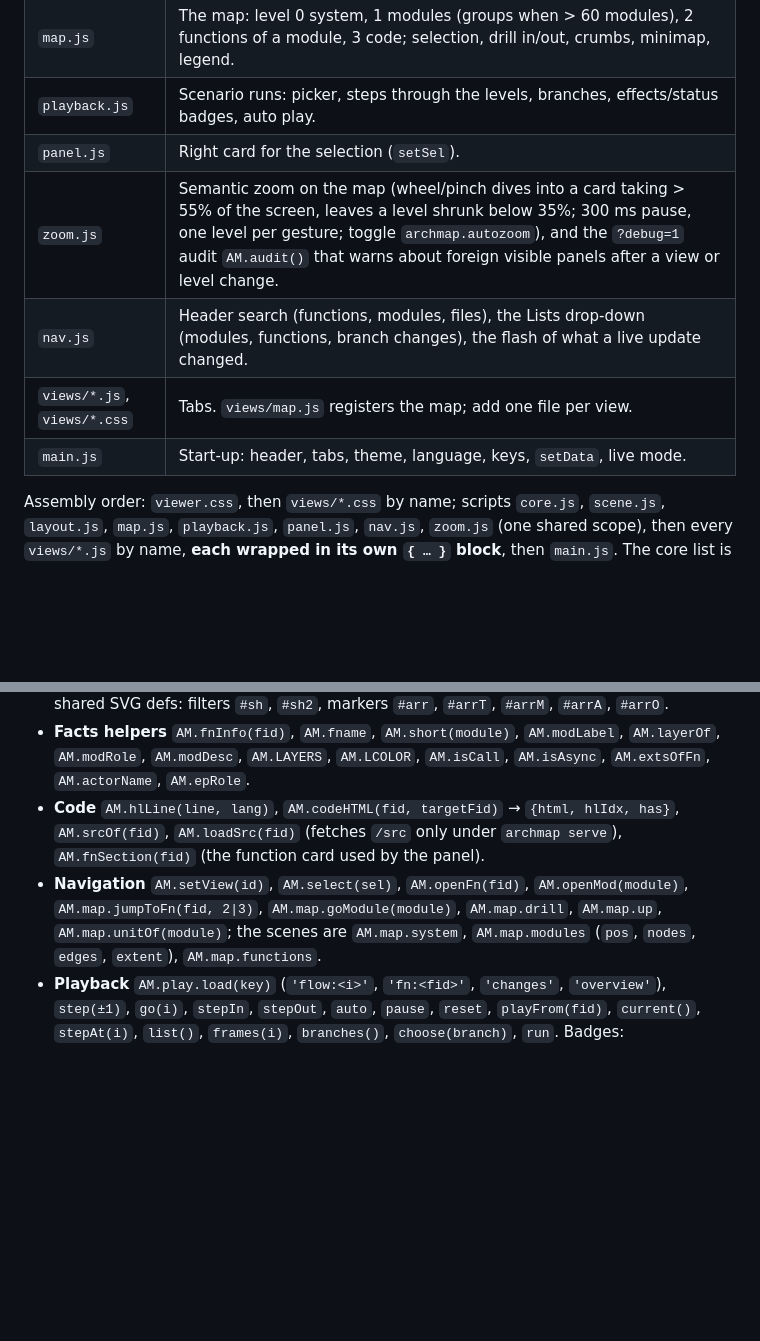
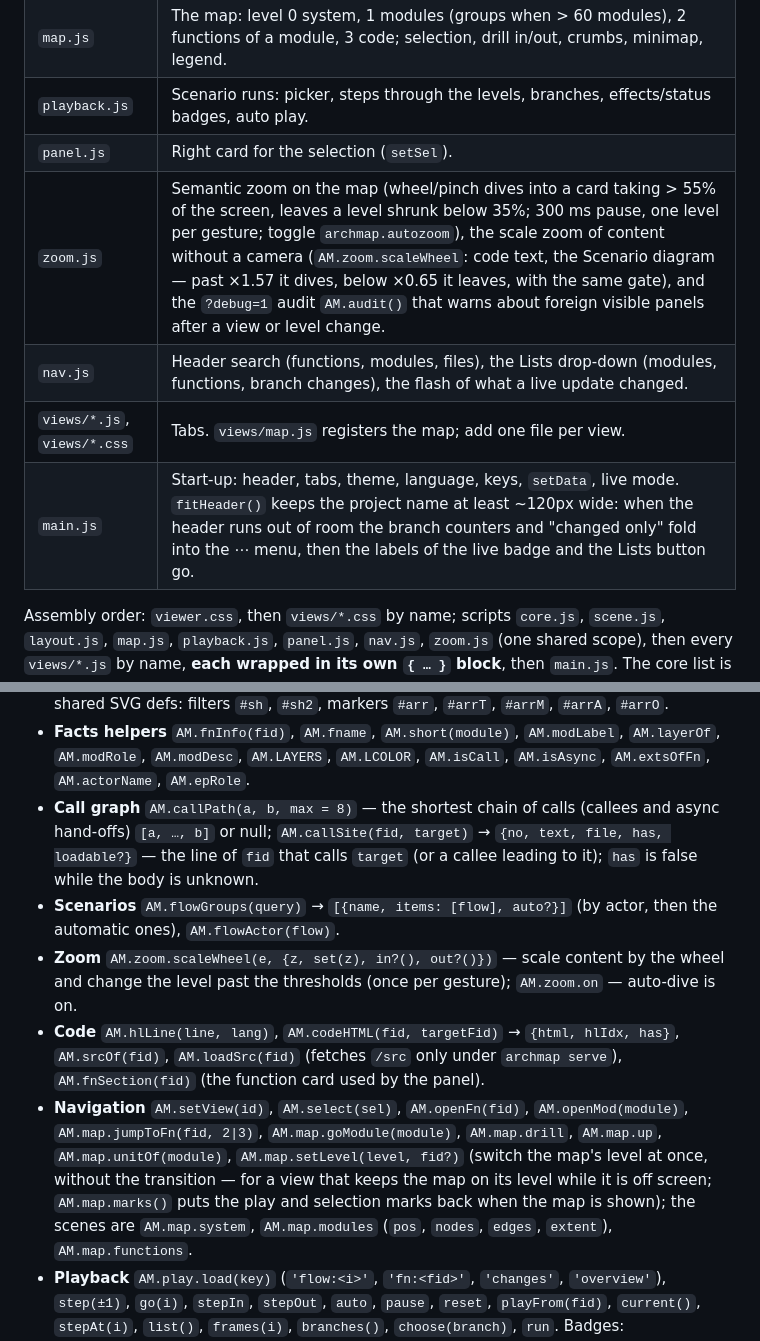
Before and after one commit to aidarbn/archmap, a Markdown page: docs/viewer.md, 2 parts joined by grey strips. Drawn GitHub-style; blank space fills up the shorter version.

```diff
--- a/docs/viewer.md
+++ b/docs/viewer.md
@@ -16,10 +16,10 @@ live in `internal/render/viewer/` and are assembled once by `internal/render/ren
 | `map.js` | The map: level 0 system, 1 modules (groups when > 60 modules), 2 functions of a module, 3 code; selection, drill in/out, crumbs, minimap, legend. |
 | `playback.js` | Scenario runs: picker, steps through the levels, branches, effects/status badges, auto play. |
 | `panel.js` | Right card for the selection (`setSel`). |
-| `zoom.js` | Semantic zoom on the map (wheel/pinch dives into a card taking > 55% of the screen, leaves a level shrunk below 35%; 300 ms pause, one level per gesture; toggle `archmap.autozoom`), and the `?debug=1` audit `AM.audit()` that warns about foreign visible panels after a view or level change. |
+| `zoom.js` | Semantic zoom on the map (wheel/pinch dives into a card taking > 55% of the screen, leaves a level shrunk below 35%; 300 ms pause, one level per gesture; toggle `archmap.autozoom`), the scale zoom of content without a camera (`AM.zoom.scaleWheel`: code text, the Scenario diagram — past ×1.57 it dives, below ×0.65 it leaves, with the same gate), and the `?debug=1` audit `AM.audit()` that warns about foreign visible panels after a view or level change. |
 | `nav.js` | Header search (functions, modules, files), the Lists drop-down (modules, functions, branch changes), the flash of what a live update changed. |
 | `views/*.js`, `views/*.css` | Tabs. `views/map.js` registers the map; add one file per view. |
-| `main.js` | Start-up: header, tabs, theme, language, keys, `setData`, live mode. |
+| `main.js` | Start-up: header, tabs, theme, language, keys, `setData`, live mode. `fitHeader()` keeps the project name at least ~120px wide: when the header runs out of room the branch counters and "changed only" fold into the ⋯ menu, then the labels of the live badge and the Lists button go. |
 
 Assembly order: `viewer.css`, then `views/*.css` by name; scripts `core.js`, `scene.js`,
 `layout.js`, `map.js`, `playback.js`, `panel.js`, `nav.js`, `zoom.js` (one shared scope), then every `views/*.js` by
@@ -85,12 +85,21 @@ logged and do not break the page.
 - **Facts helpers** `AM.fnInfo(fid)`, `AM.fname`, `AM.short(module)`, `AM.modLabel`,
   `AM.layerOf`, `AM.modRole`, `AM.modDesc`, `AM.LAYERS`, `AM.LCOLOR`, `AM.isCall`, `AM.isAsync`,
   `AM.extsOfFn`, `AM.actorName`, `AM.epRole`.
+- **Call graph** `AM.callPath(a, b, max = 8)` — the shortest chain of calls (callees and async hand-offs)
+  `[a, …, b]` or null; `AM.callSite(fid, target)` → `{no, text, file, has, loadable?}` — the line of
+  `fid` that calls `target` (or a callee leading to it); `has` is false while the body is unknown.
+- **Scenarios** `AM.flowGroups(query)` → `[{name, items: [flow], auto?}]` (by actor, then the automatic
+  ones), `AM.flowActor(flow)`.
+- **Zoom** `AM.zoom.scaleWheel(e, {z, set(z), in?(), out?()})` — scale content by the wheel and change the
+  level past the thresholds (once per gesture); `AM.zoom.on` — auto-dive is on.
 - **Code** `AM.hlLine(line, lang)`, `AM.codeHTML(fid, targetFid)` → `{html, hlIdx, has}`,
   `AM.srcOf(fid)`, `AM.loadSrc(fid)` (fetches `/src` only under `archmap serve`),
   `AM.fnSection(fid)` (the function card used by the panel).
 - **Navigation** `AM.setView(id)`, `AM.select(sel)`, `AM.openFn(fid)`, `AM.openMod(module)`,
   `AM.map.jumpToFn(fid, 2|3)`, `AM.map.goModule(module)`, `AM.map.drill`, `AM.map.up`,
-  `AM.map.unitOf(module)`; the scenes are `AM.map.system`, `AM.map.modules` (`pos`, `nodes`,
+  `AM.map.unitOf(module)`, `AM.map.setLevel(level, fid?)` (switch the map's level at once, without the
+  transition — for a view that keeps the map on its level while it is off screen; `AM.map.marks()` puts
+  the play and selection marks back when the map is shown); the scenes are `AM.map.system`, `AM.map.modules` (`pos`, `nodes`,
   `edges`, `extent`), `AM.map.functions`.
 - **Playback** `AM.play.load(key)` (`'flow:<i>'`, `'fn:<fid>'`, `'changes'`, `'overview'`),
   `step(±1)`, `go(i)`, `stepIn`, `stepOut`, `auto`, `pause`, `reset`, `playFrom(fid)`,
```
Also changed, not shown: README.md (+36 -3 lines), docs/img/sequence-nested-ripgrep.png (added).
